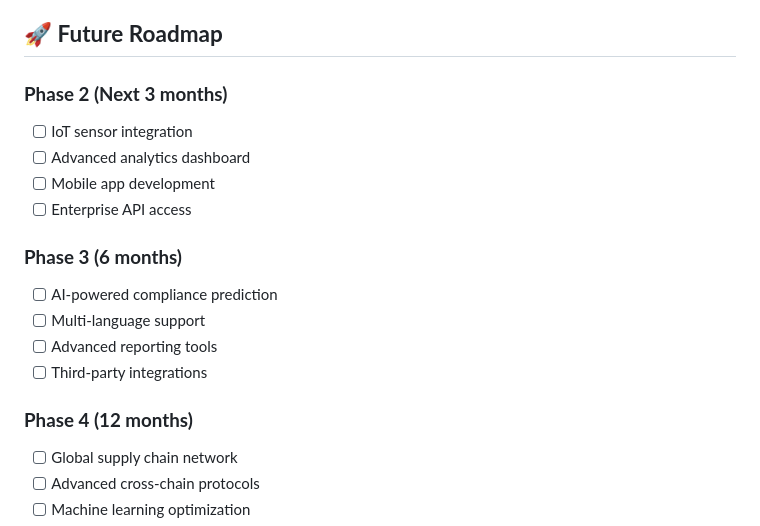
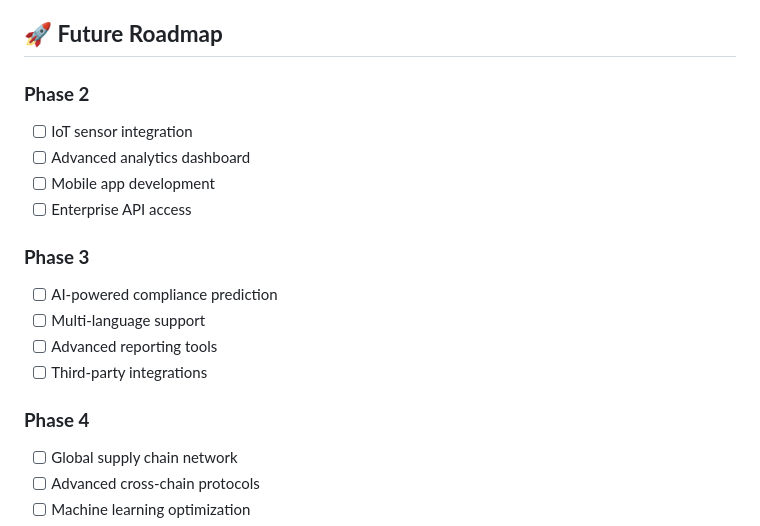
Before and after one commit to Godatcode/GreenTrace, a Markdown page: README.md, the part around the change printed below. Rendered like a GitHub page.

```diff
--- a/README.md
+++ b/README.md
@@ -230,19 +230,19 @@ gunicorn greentrace.wsgi:application
 
 ## 🚀 **Future Roadmap**
 
-### **Phase 2 (Next 3 months)**
+### **Phase 2**
 - [ ] IoT sensor integration
 - [ ] Advanced analytics dashboard
 - [ ] Mobile app development
 - [ ] Enterprise API access
 
-### **Phase 3 (6 months)**
+### **Phase 3**
 - [ ] AI-powered compliance prediction
 - [ ] Multi-language support
 - [ ] Advanced reporting tools
 - [ ] Third-party integrations
 
-### **Phase 4 (12 months)**
+### **Phase 4**
 - [ ] Global supply chain network
 - [ ] Advanced cross-chain protocols
 - [ ] Machine learning optimization
```
Also changed, not shown: other parts of README.md (+5 -5 lines).
